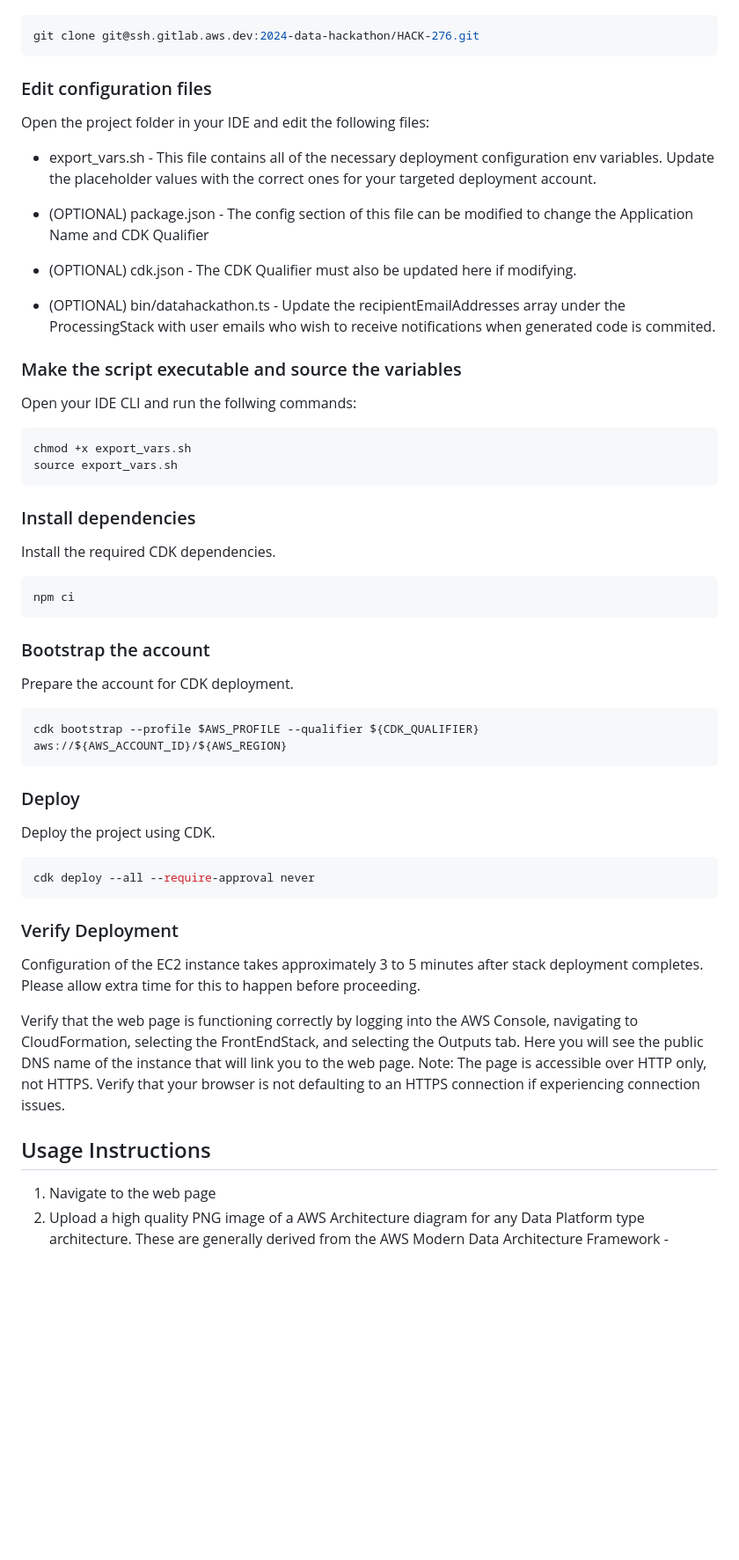
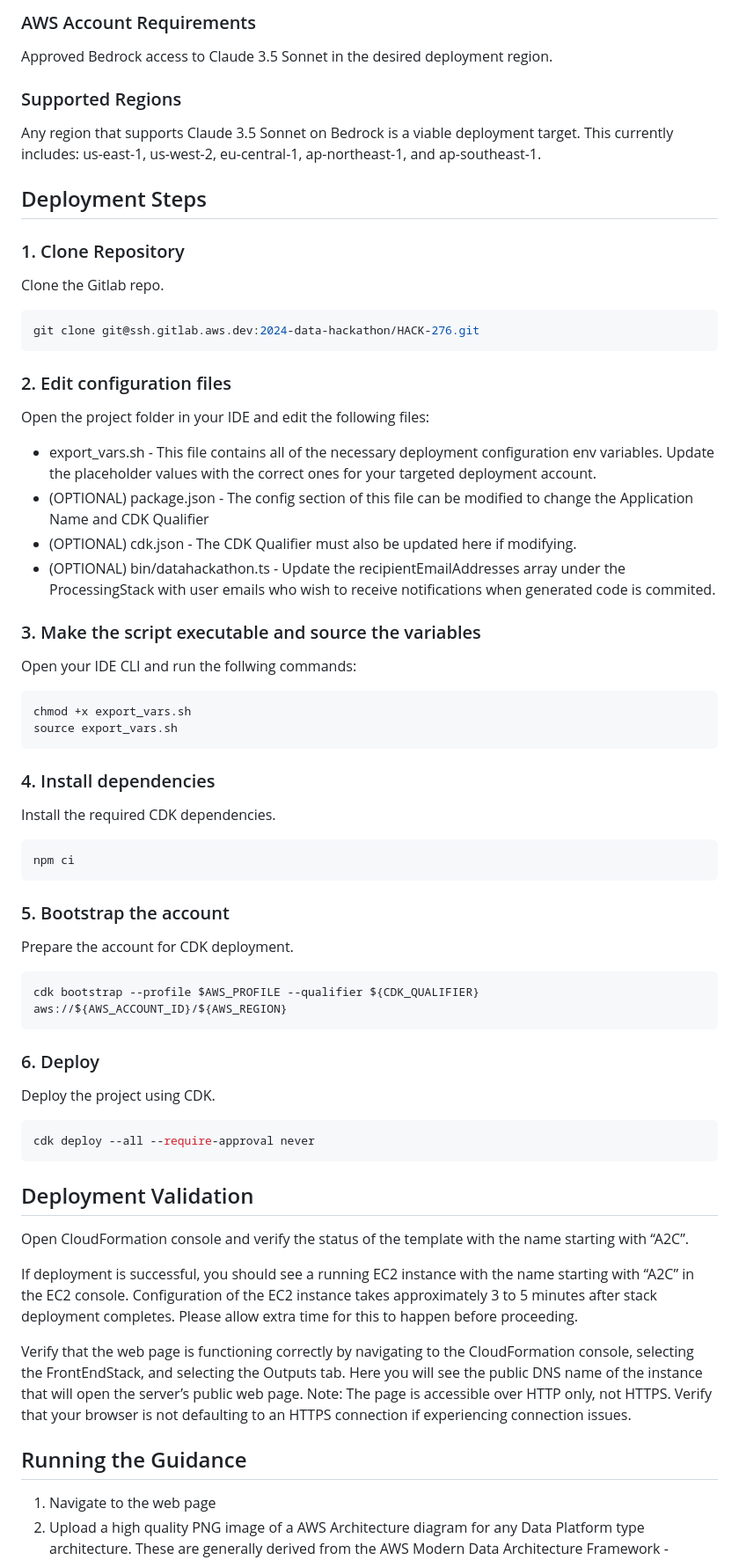
Before and after one commit to aws-solutions-library-samples/guidance-for-developing-infrastructure-as-code-templates-from-architecture-diagrams-on-aws, a Markdown page: README.md, the part around one of its changes. Shown at 88% size. GitHub-like rendering; blank space fills up the shorter version.

````diff
--- a/README.md
+++ b/README.md
@@ -21,48 +41,53 @@ Clone the Github repo.
+### AWS Account Requirements
+Approved Bedrock access to Claude 3.5 Sonnet in the desired deployment region.
+
+### Supported Regions
+Any region that supports Claude 3.5 Sonnet on Bedrock is a viable deployment target.
+This currently includes: us-east-1, us-west-2, eu-central-1, ap-northeast-1, and ap-southeast-1.
+
+## Deployment Steps
+
+### 1. Clone Repository
+Clone the Gitlab repo.
 ```bash
 git clone git@ssh.gitlab.aws.dev:2024-data-hackathon/HACK-276.git
 ```
-
-### Edit configuration files
+### 2. Edit configuration files
 Open the project folder in your IDE and edit the following files:
-
 - export_vars.sh - This file contains all of the necessary deployment configuration env variables. Update the placeholder values with the correct ones for your targeted deployment account.
-
 - (OPTIONAL) package.json  - The config section of this file can be modified to change the Application Name and CDK Qualifier
-
 - (OPTIONAL) cdk.json - The CDK Qualifier must also be updated here if modifying.
-
 - (OPTIONAL) bin/datahackathon.ts - Update the recipientEmailAddresses array under the ProcessingStack with user emails who wish to receive notifications when generated code is commited.
-
-### Make the script executable and source the variables
+### 3. Make the script executable and source the variables
 Open your IDE CLI and run the follwing commands:
 ```bash
 chmod +x export_vars.sh
 source export_vars.sh
 ```
-
-### Install dependencies
+### 4. Install dependencies
 Install the required CDK dependencies.
 ```bash
 npm ci
 ```
-
-### Bootstrap the account
+### 5. Bootstrap the account
 Prepare the account for CDK deployment.
 ```bash
 cdk bootstrap --profile $AWS_PROFILE --qualifier ${CDK_QUALIFIER} aws://${AWS_ACCOUNT_ID}/${AWS_REGION}
 ```
-
-### Deploy
+### 6. Deploy
 Deploy the project using CDK.
 ```bash
 cdk deploy --all --require-approval never
 ```
 
-### Verify Deployment
+## Deployment Validation
+Open CloudFormation console and verify the status of the template with the name starting with “A2C”.
+
+If deployment is successful, you should see a running EC2 instance with the name starting with “A2C” in the EC2 console.
 Configuration of the EC2 instance takes approximately 3 to 5 minutes after stack deployment completes. Please allow extra time for this to happen before proceeding.
 
-Verify that the web page is functioning correctly by logging into the AWS Console, navigating to CloudFormation, selecting the FrontEndStack, and selecting the Outputs tab. Here you will see the public DNS name of the instance that will link you to the web page. Note: The page is accessible over HTTP only, not HTTPS. Verify that your browser is not defaulting to an HTTPS connection if experiencing connection issues.
+Verify that the web page is functioning correctly by navigating to the CloudFormation console, selecting the FrontEndStack, and selecting the Outputs tab. Here you will see the public DNS name of the instance that will open the server’s public web page. Note: The page is accessible over HTTP only, not HTTPS. Verify that your browser is not defaulting to an HTTPS connection if experiencing connection issues.
 
-## Usage Instructions
+## Running the Guidance
 1. Navigate to the web page
 2. Upload a high quality PNG image of a AWS Architecture diagram for any Data Platform type architecture. These are generally derived from the AWS Modern Data Architecture Framework - reflecting capabilities for streaming, ETL, ingestion type architectures encompassing AWS Data, Analytics and Database services. A folder of architecture diagram samples has been provided in this repo.
````
Also changed, not shown: other parts of README.md (+64 -27 lines), README_default.md (deleted, +0 -215 lines), docs/a2c-architecture.png (added), docs/a2c-deployment-architecture.png (deleted), docs/a2c-solution-architecture.png (deleted), 4 other files.
